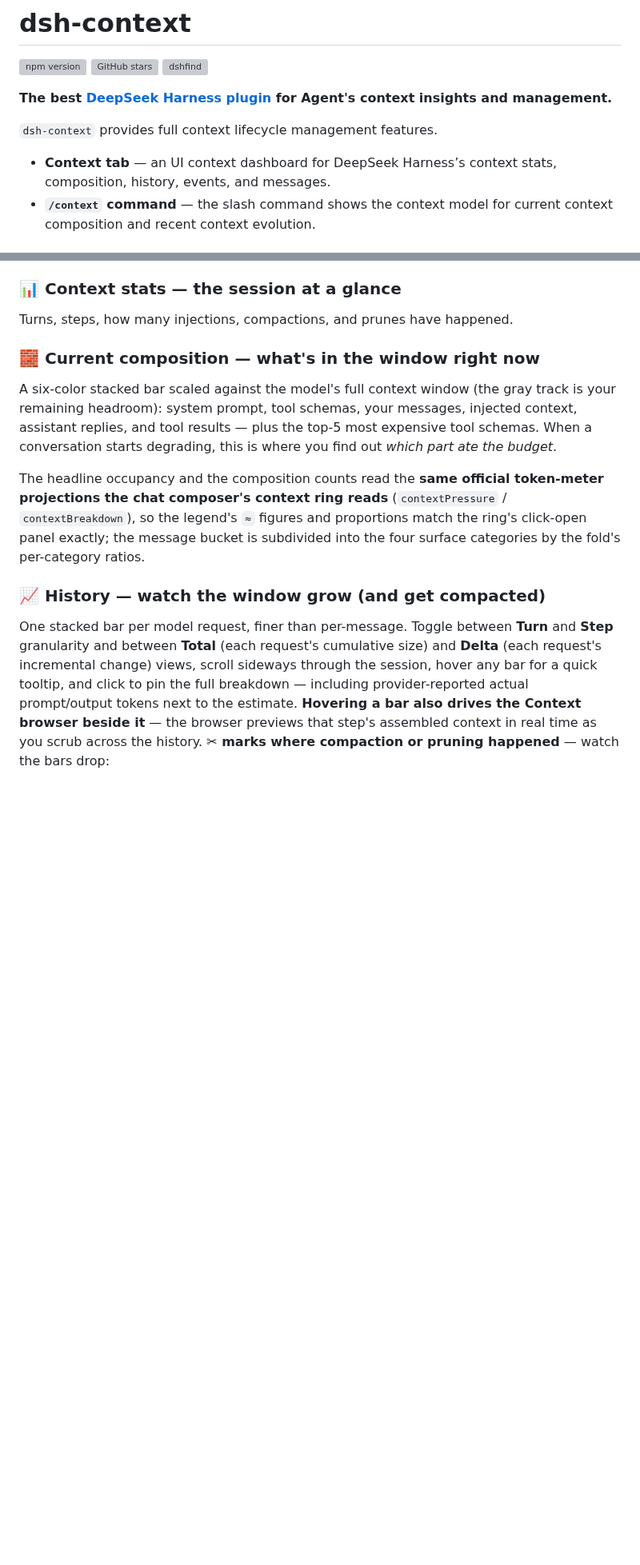
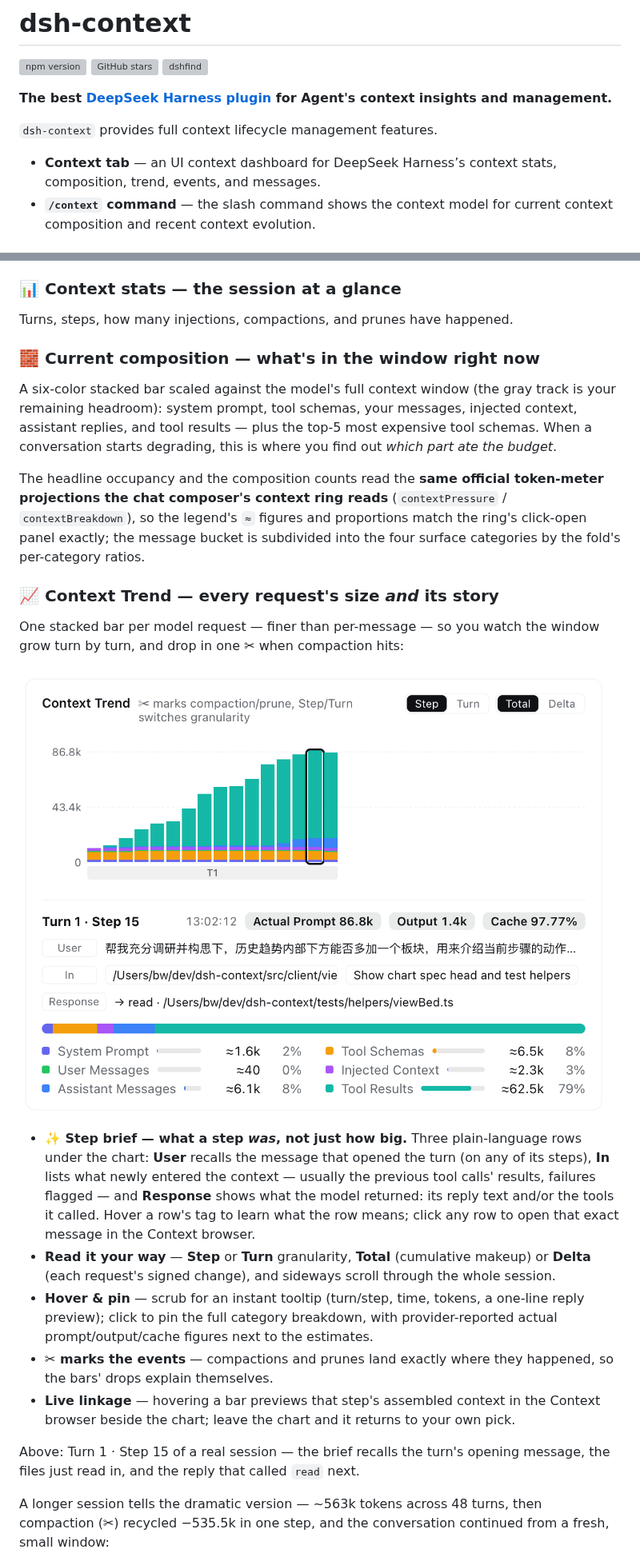
Before and after one commit to bowenliang123/dsh-context, a Markdown page: README.md, 2 parts joined by grey strips. Shown at 80% size. Rendered like a GitHub page; pictures changed too: docs/context-trend.png (added); blank space fills up the shorter version; grey boxes are pictures that could not be loaded.

Commit message:
docs(readme): rewrite the Context Trend section around the step brief
New hero screenshot (context-trend.png) showing the User/In/Response
rows; the section is now bulleted with the step brief first. Drop the
stale history-step-hover.png (unreferenced, predates the tooltip's
reply preview).

```diff
--- a/README.md
+++ b/README.md
@@ -9,7 +9,7 @@
 **The best [DeepSeek Harness plugin](https://www.deepseek.com/harness/) for Agent's context insights and management.**
 
 `dsh-context` provides full context lifecycle management features.
-- **Context tab** — an UI context dashboard for DeepSeek Harness’s context stats, composition, history, events, and messages.
+- **Context tab** — an UI context dashboard for DeepSeek Harness’s context stats, composition, trend, events, and messages.
 - **`/context` command** — the slash command shows the context model for current context composition and recent context evolution.
 
 ## Install / Update
@@ -60,8 +60,20 @@ A six-color stacked bar scaled against the model's full context window (the gray
 
 The headline occupancy and the composition counts read the **same official token-meter projections the chat composer's context ring reads** (`contextPressure` / `contextBreakdown`), so the legend's `≈` figures and proportions match the ring's click-open panel exactly; the message bucket is subdivided into the four surface categories by the fold's per-category ratios.
 
-### 📈 History — watch the window grow (and get compacted)
+### 📈 Context Trend — every request's size *and* its story
 
-One stacked bar per model request, finer than per-message. Toggle between **Turn** and **Step** granularity and between **Total** (each request's cumulative size) and **Delta** (each request's incremental change) views, scroll sideways through the session, hover any bar for a quick tooltip, and click to pin the full breakdown — including provider-reported actual prompt/output tokens next to the estimate. **Hovering a bar also drives the Context browser beside it** — the browser previews that step's assembled context in real time as you scrub across the history. **✂ marks where compaction or pruning happened** — watch the bars drop:
+One stacked bar per model request — finer than per-message — so you watch the window grow turn by turn, and drop in one ✂ when compaction hits:
+
+![Context Trend card with the step brief](https://raw.githubusercontent.com/bowenliang123/dsh-context/main/docs/context-trend.png)
+
+- **✨ Step brief — what a step *was*, not just how big.** Three plain-language rows under the chart: **User** recalls the message that opened the turn (on any of its steps), **In** lists what newly entered the context — usually the previous tool calls' results, failures flagged — and **Response** shows what the model returned: its reply text and/or the tools it called. Hover a row's tag to learn what the row means; click any row to open that exact message in the Context browser.
+- **Read it your way** — **Step** or **Turn** granularity, **Total** (cumulative makeup) or **Delta** (each request's signed change), and sideways scroll through the whole session.
+- **Hover & pin** — scrub for an instant tooltip (turn/step, time, tokens, a one-line reply preview); click to pin the full category breakdown, with provider-reported actual prompt/output/cache figures next to the estimates.
+- **✂ marks the events** — compactions and prunes land exactly where they happened, so the bars' drops explain themselves.
+- **Live linkage** — hovering a bar previews that step's assembled context in the Context browser beside the chart; leave the chart and it returns to your own pick.
+
+Above: Turn 1 · Step 15 of a real session — the brief recalls the turn's opening message, the files just read in, and the reply that called `read` next.
+
+A longer session tells the dramatic version — ~563k tokens across 48 turns, then compaction (✂) recycled −535.5k in one step, and the conversation continued from a fresh, small window:
 
 ![History chart with a pinned request](https://raw.githubusercontent.com/bowenliang123/dsh-context/main/docs/history-detail.png)
```
Also changed, not shown: other parts of README.md (+1 -7 lines), docs/history-step-hover.png (deleted).
